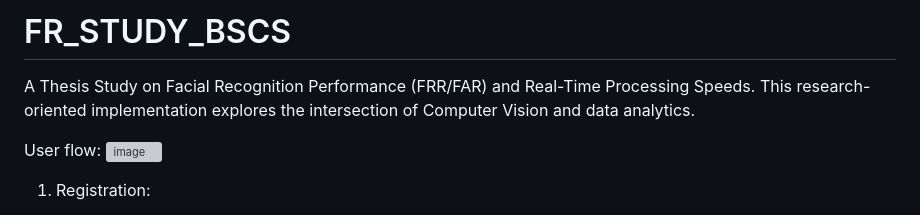
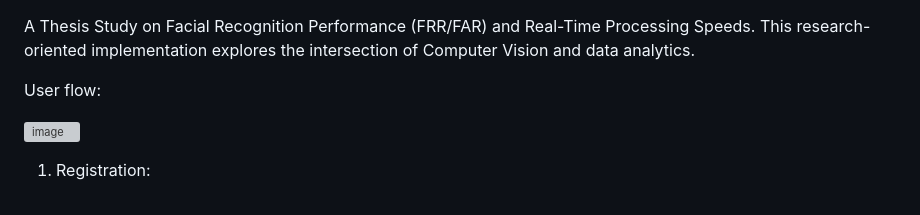
Before and after one commit to ElarneTamayoManglicmot/FR_STUDY_BSCS, a Markdown page: README.md, the part around the change. Rendered like a GitHub page; grey boxes are pictures that could not be loaded.

```diff
--- a/README.md
+++ b/README.md
@@ -1,8 +1,9 @@
-# FR_STUDY_BSCS
 A Thesis Study on Facial Recognition Performance (FRR/FAR) and Real-Time Processing Speeds.  This research-oriented implementation explores the intersection of Computer Vision and data analytics.
 
 User flow:
+
 <img width="710" height="375" alt="image" src="https://github.com/user-attachments/assets/ed924b99-8f49-4896-abcb-c126f49c35c3" />
+
 1. Registration:
    - User enters name, age, and gender in the registration form.
    - On submit, the page sends POST /register with the form data.
```
